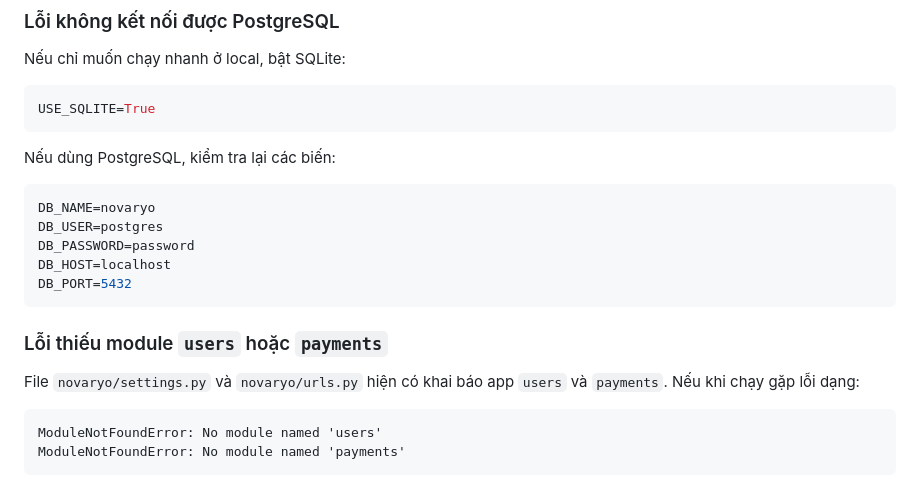
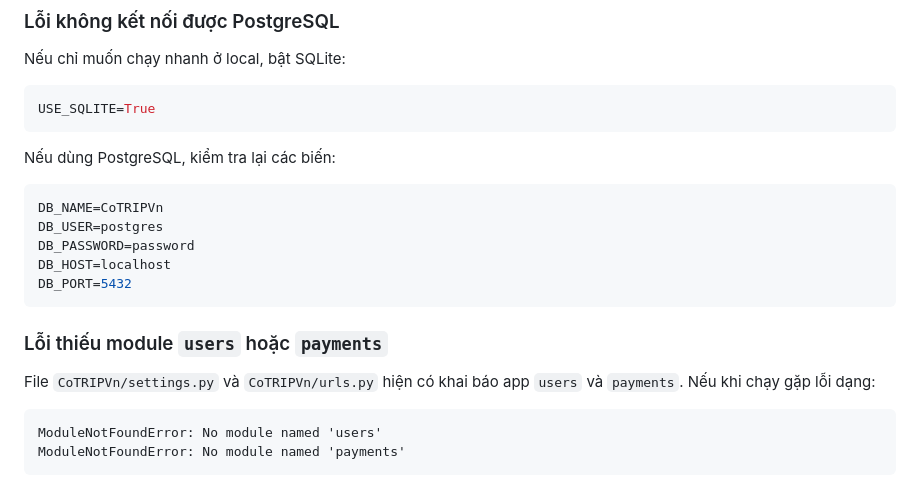
Before and after one commit to mhiygyft/COTRIP, a Markdown page: README.md, the part around one of its changes. Drawn GitHub-style.

````diff
--- a/README.md
+++ b/README.md
@@ -269,7 +269,7 @@ USE_SQLITE=True
 Nếu dùng PostgreSQL, kiểm tra lại các biến:
 
 ```env
-DB_NAME=novaryo
+DB_NAME=CoTRIPVn
 DB_USER=postgres
 DB_PASSWORD=password
 DB_HOST=localhost
@@ -278,7 +278,7 @@ DB_PORT=5432
 
 ### Lỗi thiếu module `users` hoặc `payments`
 
-File `novaryo/settings.py` và `novaryo/urls.py` hiện có khai báo app `users` và `payments`. Nếu khi chạy gặp lỗi dạng:
+File `CoTRIPVn/settings.py` và `CoTRIPVn/urls.py` hiện có khai báo app `users` và `payments`. Nếu khi chạy gặp lỗi dạng:
 
 ```text
 ModuleNotFoundError: No module named 'users'
````
Also changed, not shown: other parts of README.md (+8 -8 lines).
